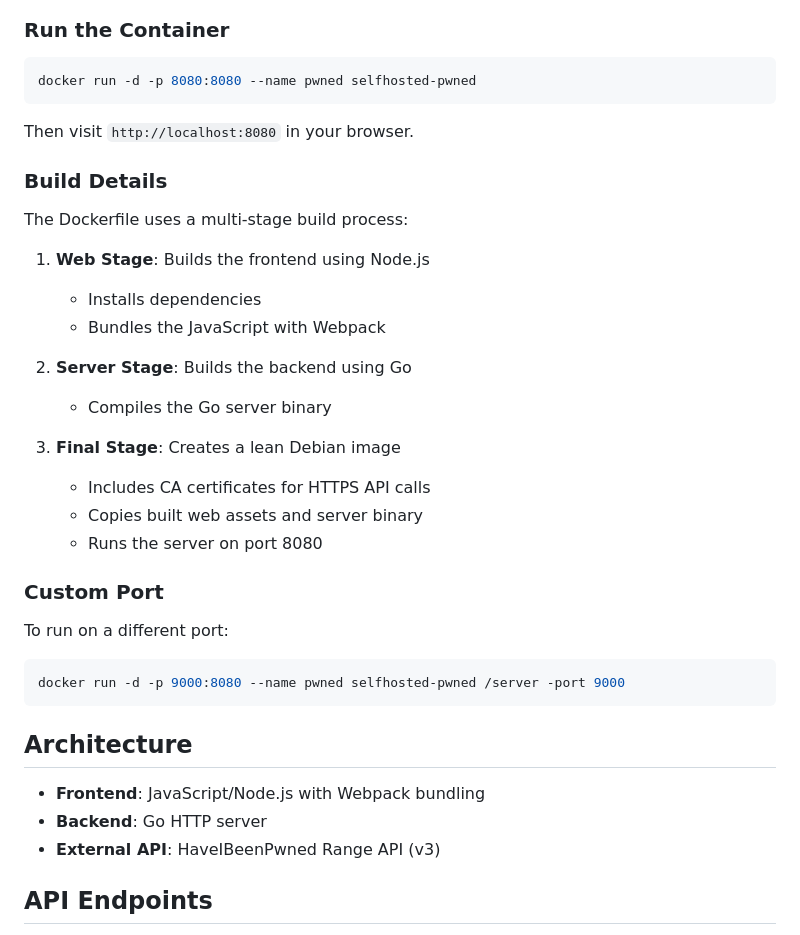
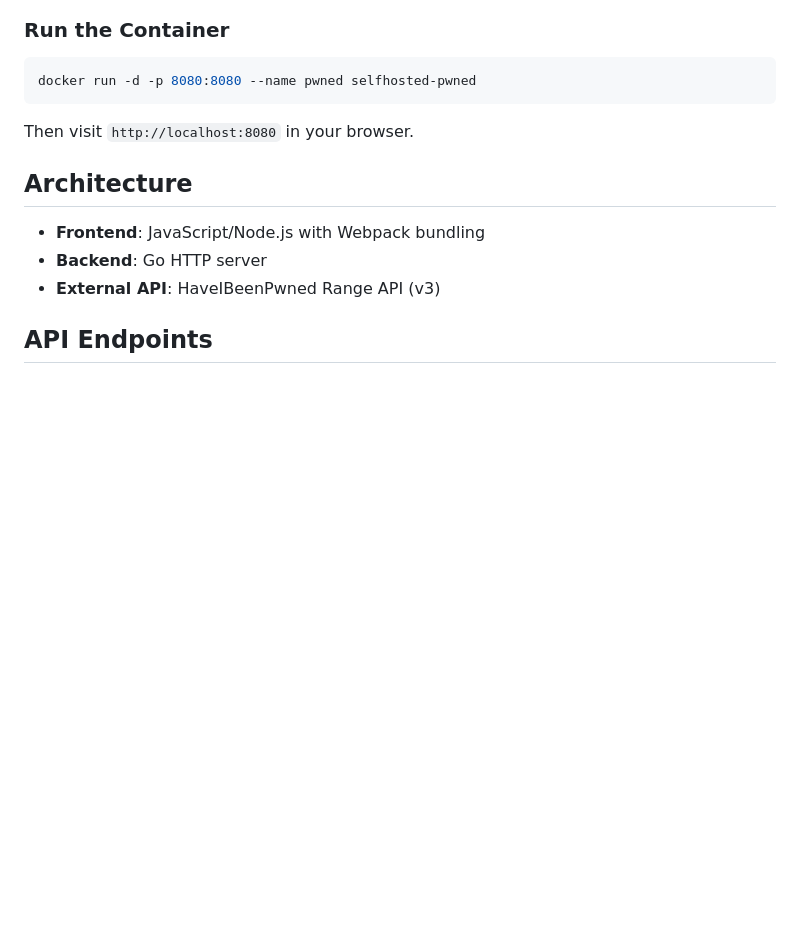
Before and after one commit to tommyschnabel/selfhosted_pwned, a Markdown page: README.md, the part around the change printed below. Rendered like a GitHub page; blank space fills up the shorter version.

````diff
--- a/README.md
+++ b/README.md
@@ -56,30 +89,6 @@ docker run -d -p 8080:8080 --name pwned selfhosted-pwned
 ```
 
 Then visit `http://localhost:8080` in your browser.
-
-### Build Details
-
-The Dockerfile uses a multi-stage build process:
-
-1. **Web Stage**: Builds the frontend using Node.js
-   - Installs dependencies
-   - Bundles the JavaScript with Webpack
-
-2. **Server Stage**: Builds the backend using Go
-   - Compiles the Go server binary
-
-3. **Final Stage**: Creates a lean Debian image
-   - Includes CA certificates for HTTPS API calls
-   - Copies built web assets and server binary
-   - Runs the server on port 8080
-
-### Custom Port
-
-To run on a different port:
-
-```bash
-docker run -d -p 9000:8080 --name pwned selfhosted-pwned /server -port 9000
-```
 
 ## Architecture
 
````
Also changed, not shown: other parts of README.md (+33 -0 lines).
